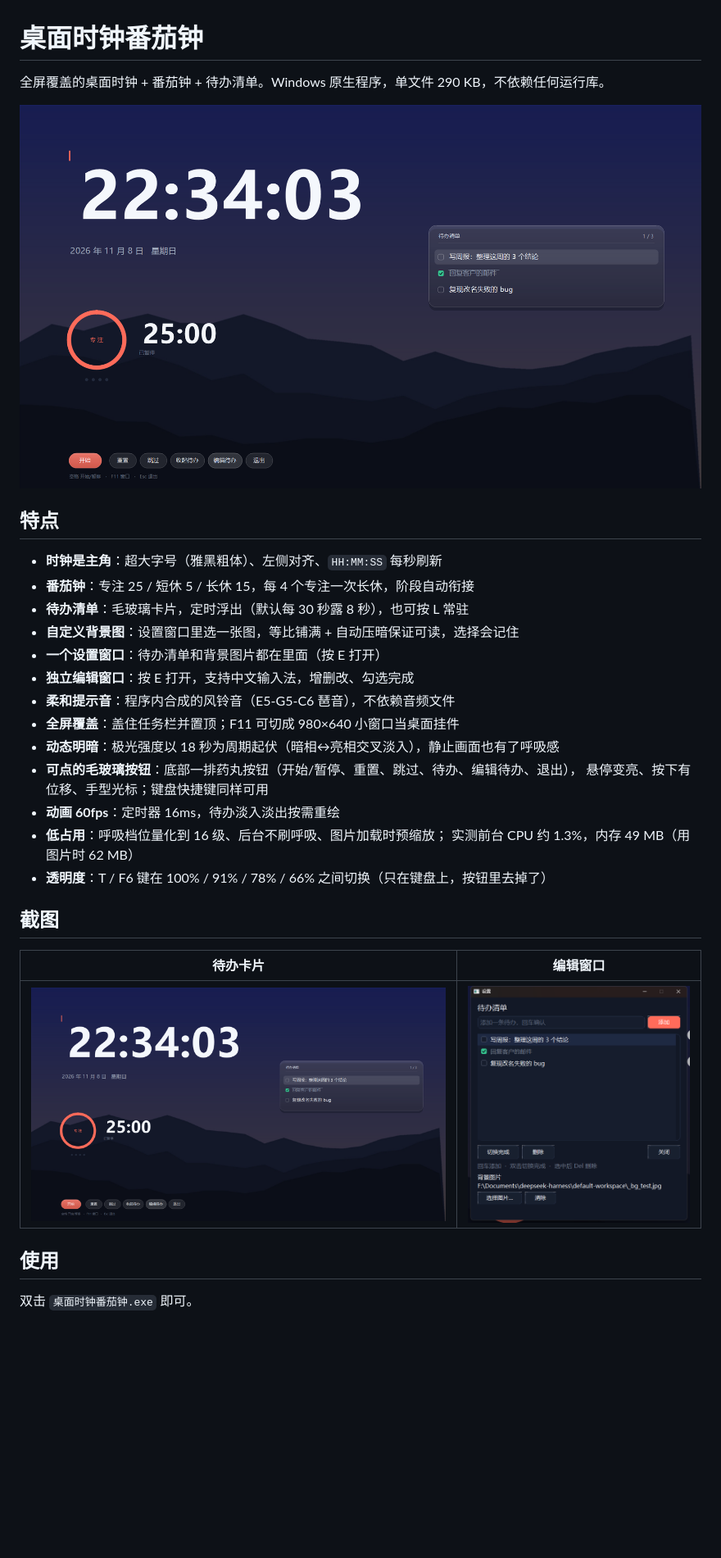
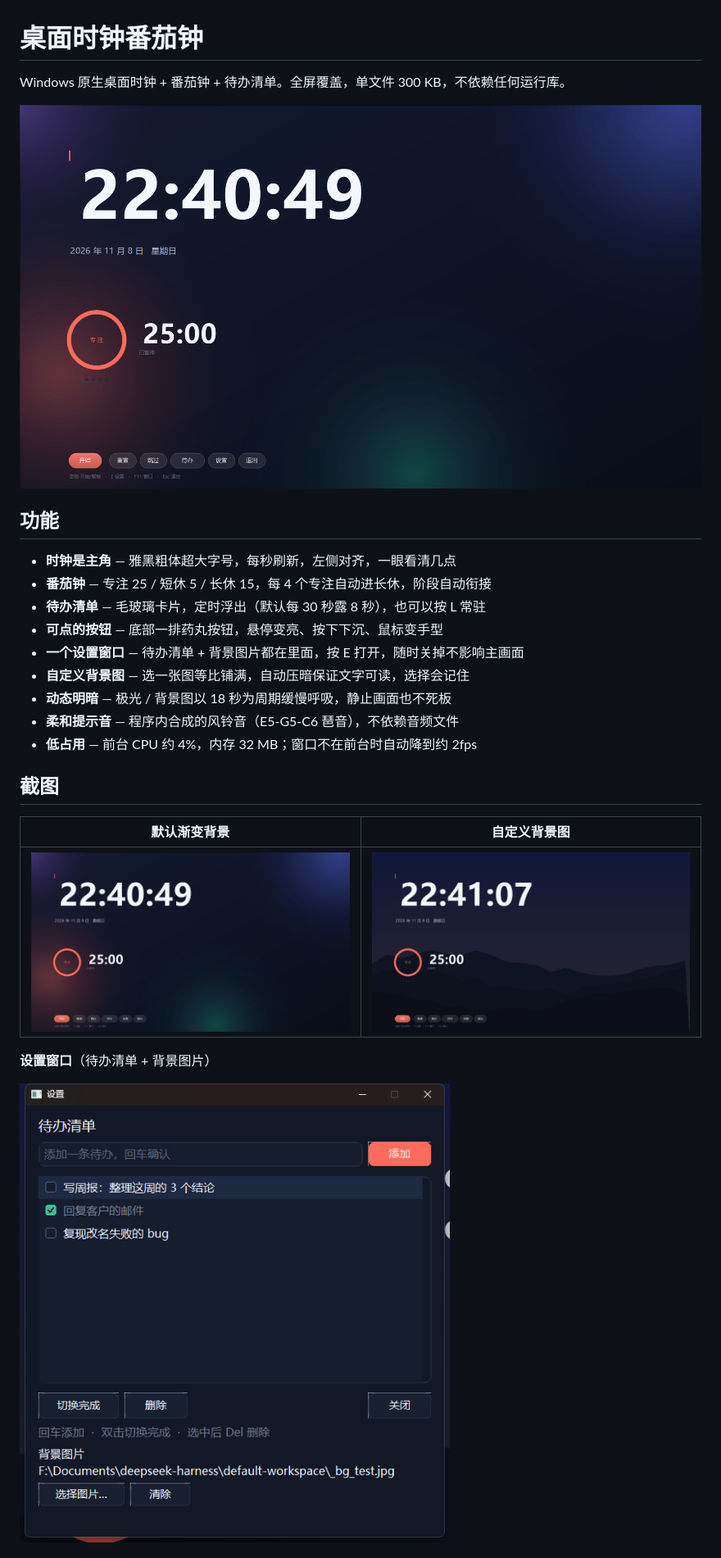
Before and after one commit to juhao138/pomodoro-clock, a Markdown page: README.md, the part around one of its changes. Shown at 82% size. GitHub-like rendering; pictures changed too: docs/screenshots/custom-bg.png (added), docs/screenshots/main.png; blank space fills up the shorter version.

```diff
--- a/README.md
+++ b/README.md
@@ -1,34 +1,28 @@
 # 桌面时钟番茄钟
 
-全屏覆盖的桌面时钟 + 番茄钟 + 待办清单。Windows 原生程序，单文件 290 KB，不依赖任何运行库。
+Windows 原生桌面时钟 + 番茄钟 + 待办清单。全屏覆盖，单文件 300 KB，不依赖任何运行库。
 
 ![主界面](docs/screenshots/main.png)
 
-## 特点
+## 功能
 
-- **时钟是主角**：超大字号（雅黑粗体）、左侧对齐、`HH:MM:SS` 每秒刷新
-- **番茄钟**：专注 25 / 短休 5 / 长休 15，每 4 个专注一次长休，阶段自动衔接
-- **待办清单**：毛玻璃卡片，定时浮出（默认每 30 秒露 8 秒），也可按 L 常驻
-- **自定义背景图**：设置窗口里选一张图，等比铺满 + 自动压暗保证可读，选择会记住
-- **一个设置窗口**：待办清单和背景图片都在里面（按 E 打开）
-- **独立编辑窗口**：按 E 打开，支持中文输入法，增删改、勾选完成
-- **柔和提示音**：程序内合成的风铃音（E5-G5-C6 琶音），不依赖音频文件
-- **全屏覆盖**：盖住任务栏并置顶；F11 可切成 980×640 小窗口当桌面挂件
-- **动态明暗**：极光强度以 18 秒为周期起伏（暗相↔亮相交叉淡入），静止画面也有了呼吸感
-- **可点的毛玻璃按钮**：底部一排药丸按钮（开始/暂停、重置、跳过、待办、编辑待办、退出），
-  悬停变亮、按下有位移、手型光标；键盘快捷键同样可用
-- **动画 60fps**：定时器 16ms，待办淡入淡出按需重绘
-- **低占用**：呼吸档位量化到 16 级、后台不刷呼吸、图片加载时预缩放；
-  实测前台 CPU 约 1.3%，内存 49 MB（用图片时 62 MB）
-- **透明度**：T / F6 键在 100% / 91% / 78% / 66% 之间切换（只在键盘上，按钮里去掉了）
+- **时钟是主角** — 雅黑粗体超大字号，每秒刷新，左侧对齐，一眼看清几点
+- **番茄钟** — 专注 25 / 短休 5 / 长休 15，每 4 个专注自动进长休，阶段自动衔接
+- **待办清单** — 毛玻璃卡片，定时浮出（默认每 30 秒露 8 秒），也可以按 L 常驻
+- **可点的按钮** — 底部一排药丸按钮，悬停变亮、按下下沉、鼠标变手型
+- **一个设置窗口** — 待办清单 + 背景图片都在里面，按 E 打开，随时关掉不影响主画面
+- **自定义背景图** — 选一张图等比铺满，自动压暗保证文字可读，选择会记住
+- **动态明暗** — 极光 / 背景图以 18 秒为周期缓慢呼吸，静止画面也不死板
+- **柔和提示音** — 程序内合成的风铃音（E5-G5-C6 琶音），不依赖音频文件
+- **低占用** — 前台 CPU 约 4%，内存 32 MB；窗口不在前台时自动降到约 2fps
 
 ## 截图
 
-| 待办卡片 | 编辑窗口 |
+| 默认渐变背景 | 自定义背景图 |
 |---|---|
-| ![](docs/screenshots/main.png) | ![](docs/screenshots/editor.png) |
+| ![](docs/screenshots/main.png) | ![](docs/screenshots/custom-bg.png) |
 
-## 使用
+**设置窗口**（待办清单 + 背景图片）
 
-双击 `桌面时钟番茄钟.exe` 即可。
+![设置窗口](docs/screenshots/settings.png)
 
```
Also changed, not shown: other parts of README.md (+55 -22 lines), docs/screenshots/settings.png (renamed from docs/screenshots/editor.png), docs/screenshots/windowed.png (deleted), 1 other file.
